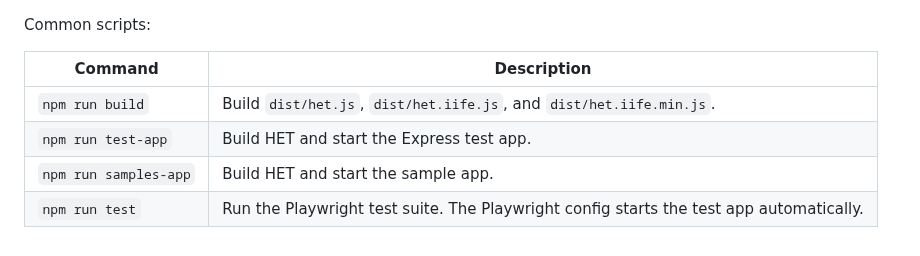
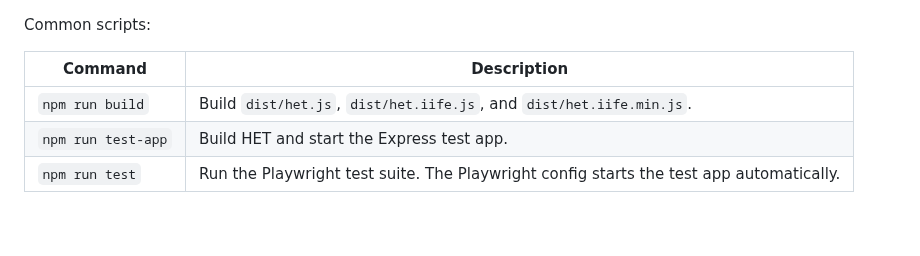
Before and after one commit to iantonge/html-enhancement-toolkit, a Markdown page: README.md, the part around the change. Drawn GitHub-style.

Commit message:
README: remove samples app script

```diff
--- a/README.md
+++ b/README.md
@@ -935,5 +935,4 @@ Common scripts:
 | --- | --- |
 | `npm run build` | Build `dist/het.js`, `dist/het.iife.js`, and `dist/het.iife.min.js`. |
 | `npm run test-app` | Build HET and start the Express test app. |
-| `npm run samples-app` | Build HET and start the sample app. |
 | `npm run test` | Run the Playwright test suite. The Playwright config starts the test app automatically. |
```
